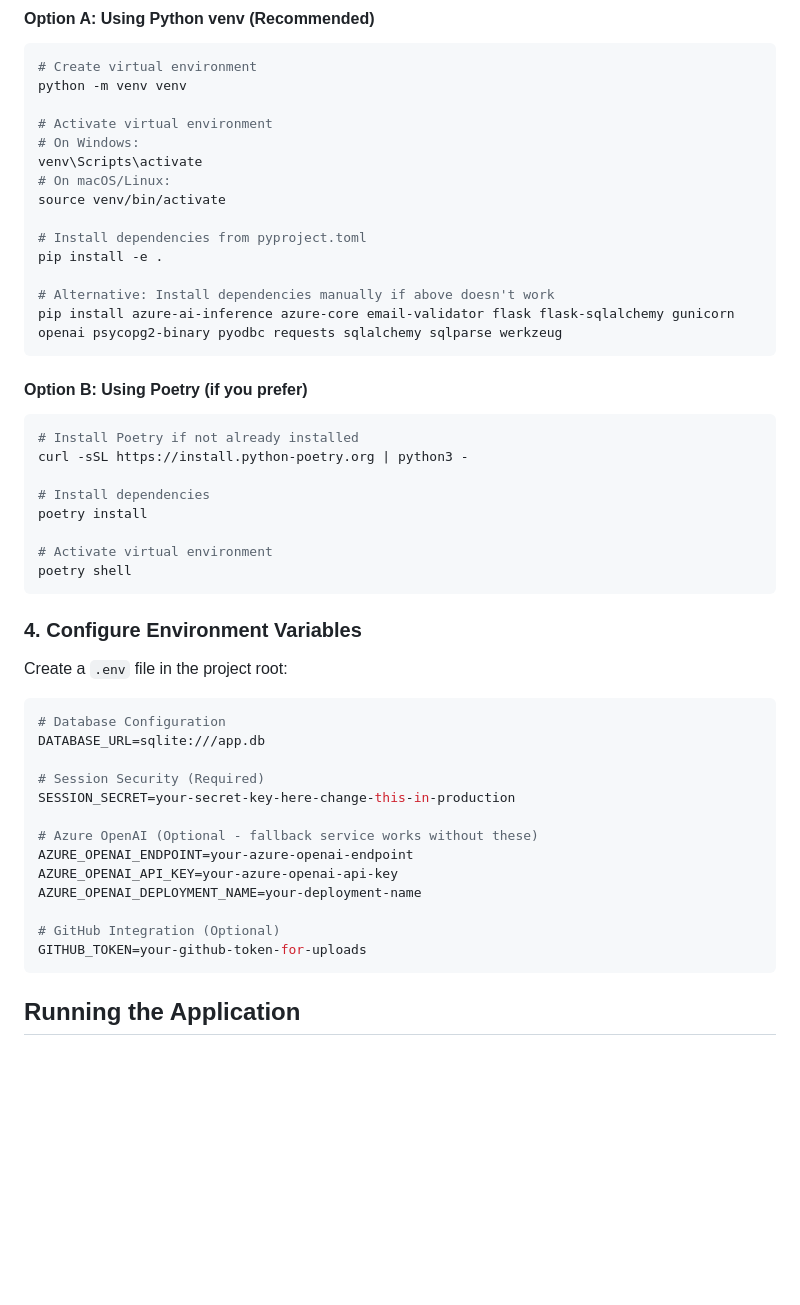
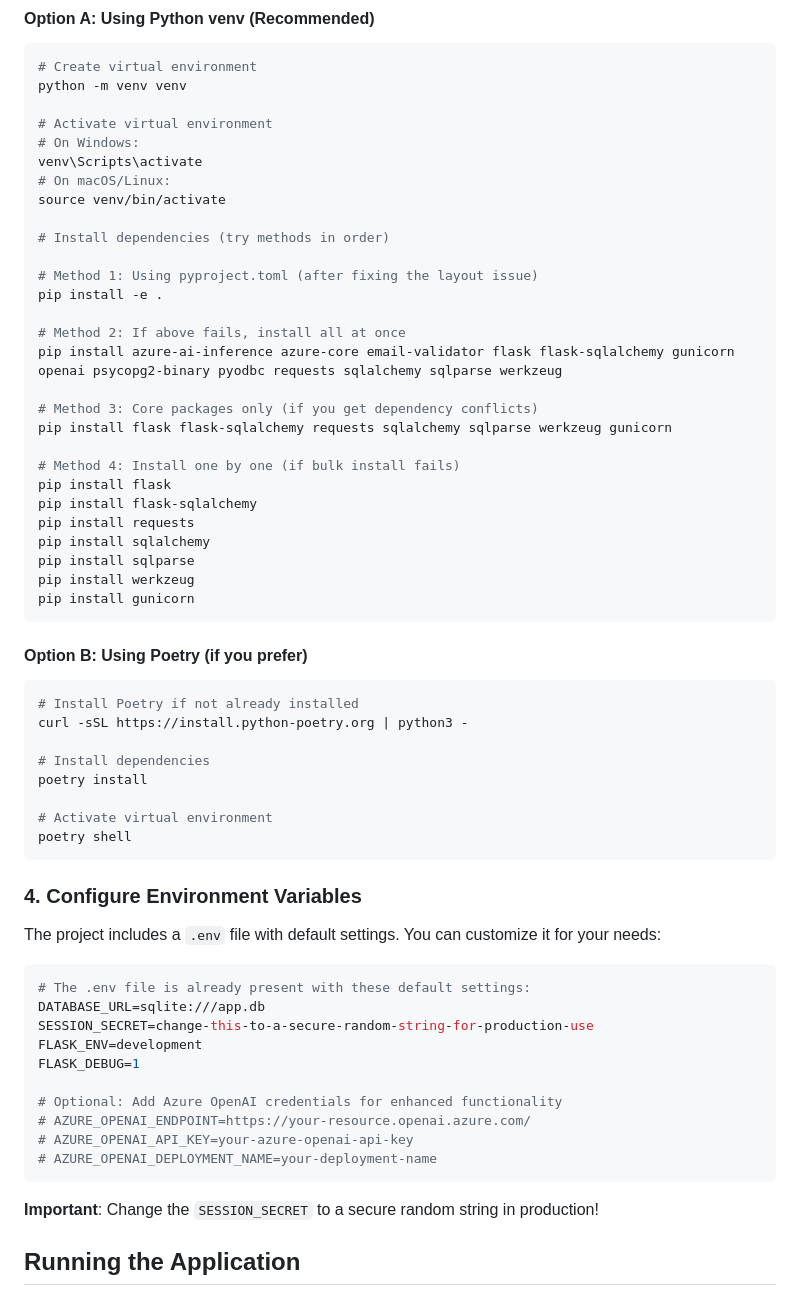
Before and after one commit to balaji-ramamoorthy86/natural-language-sql-converter-v2, a Markdown page: VS_CODE_SETUP.md, the part around the change printed below. Rendered like a GitHub page; blank space fills up the shorter version.

Commit message:
Update VS Code setup guide with .env configuration

````diff
--- a/VS_CODE_SETUP.md
+++ b/VS_CODE_SETUP.md
@@ -33,11 +33,25 @@ venv\Scripts\activate
 # On macOS/Linux:
 source venv/bin/activate
 
-# Install dependencies from pyproject.toml
+# Install dependencies (try methods in order)
+
+# Method 1: Using pyproject.toml (after fixing the layout issue)
 pip install -e .
 
-# Alternative: Install dependencies manually if above doesn't work
+# Method 2: If above fails, install all at once
 pip install azure-ai-inference azure-core email-validator flask flask-sqlalchemy gunicorn openai psycopg2-binary pyodbc requests sqlalchemy sqlparse werkzeug
+
+# Method 3: Core packages only (if you get dependency conflicts)
+pip install flask flask-sqlalchemy requests sqlalchemy sqlparse werkzeug gunicorn
+
+# Method 4: Install one by one (if bulk install fails)
+pip install flask
+pip install flask-sqlalchemy
+pip install requests
+pip install sqlalchemy
+pip install sqlparse
+pip install werkzeug
+pip install gunicorn
 ```
 
 #### Option B: Using Poetry (if you prefer)
@@ -54,22 +68,22 @@ poetry shell
 
 ### 4. Configure Environment Variables
 
-Create a `.env` file in the project root:
+The project includes a `.env` file with default settings. You can customize it for your needs:
+
 ```bash
-# Database Configuration
+# The .env file is already present with these default settings:
 DATABASE_URL=sqlite:///app.db
+SESSION_SECRET=change-this-to-a-secure-random-string-for-production-use
+FLASK_ENV=development
+FLASK_DEBUG=1
 
-# Session Security (Required)
-SESSION_SECRET=your-secret-key-here-change-this-in-production
+# Optional: Add Azure OpenAI credentials for enhanced functionality
+# AZURE_OPENAI_ENDPOINT=https://your-resource.openai.azure.com/
+# AZURE_OPENAI_API_KEY=your-azure-openai-api-key
+# AZURE_OPENAI_DEPLOYMENT_NAME=your-deployment-name
+```
 
-# Azure OpenAI (Optional - fallback service works without these)
-AZURE_OPENAI_ENDPOINT=your-azure-openai-endpoint
-AZURE_OPENAI_API_KEY=your-azure-openai-api-key
-AZURE_OPENAI_DEPLOYMENT_NAME=your-deployment-name
-
-# GitHub Integration (Optional)
-GITHUB_TOKEN=your-github-token-for-uploads
-```
+**Important**: Change the `SESSION_SECRET` to a secure random string in production!
 
 ## Running the Application
 
````
Also changed, not shown: other parts of VS_CODE_SETUP.md (+14 -4 lines).
